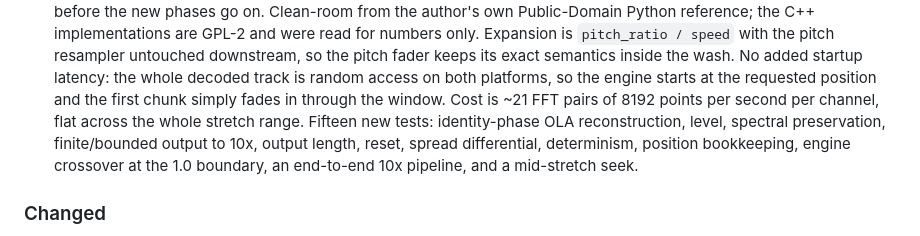
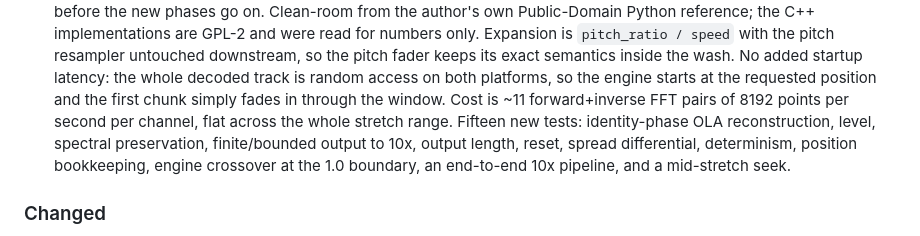
Before and after one commit to schrab/misima-hybrid-player, a Markdown page: CHANGELOG.md, the part around the change. GitHub-like rendering.

```diff
--- a/CHANGELOG.md
+++ b/CHANGELOG.md
@@ -33,8 +33,9 @@ Below 1.0x the tempo fader stops pretending and stretches properly: Paulstretch.
   resampler untouched downstream, so the pitch fader keeps its exact semantics
   inside the wash. No added startup latency: the whole decoded track is random
   access on both platforms, so the engine starts at the requested position and
-  the first chunk simply fades in through the window. Cost is ~21 FFT pairs of
-  8192 points per second per channel, flat across the whole stretch range.
+  the first chunk simply fades in through the window. Cost is ~11 forward+inverse
+  FFT pairs of 8192 points per second per channel, flat across the whole stretch
+  range.
   Fifteen new tests: identity-phase OLA reconstruction, level, spectral
   preservation, finite/bounded output to 10x, output length, reset, spread
   differential, determinism, position bookkeeping, engine crossover at the 1.0
```
Also changed, not shown: docs/DSP.md (+4 -3 lines).
